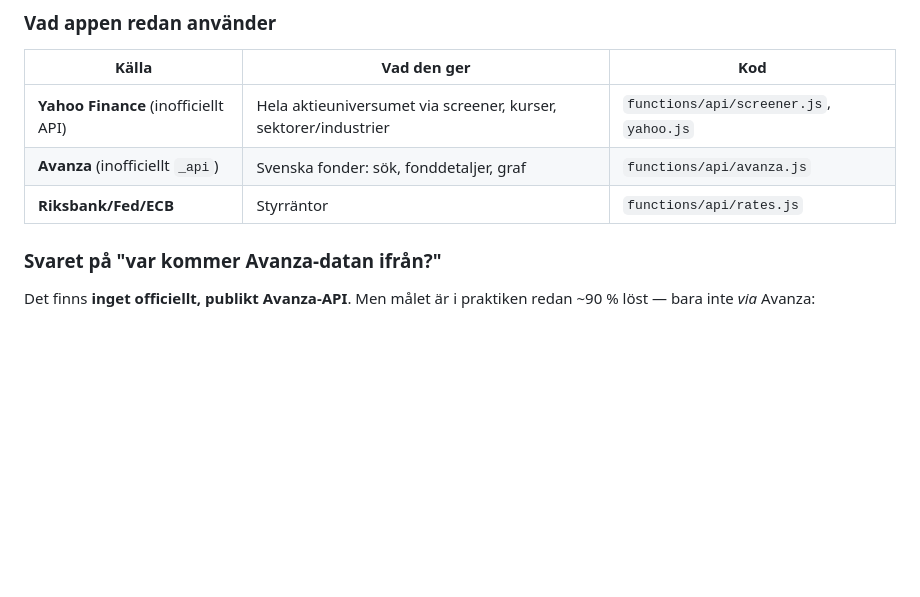
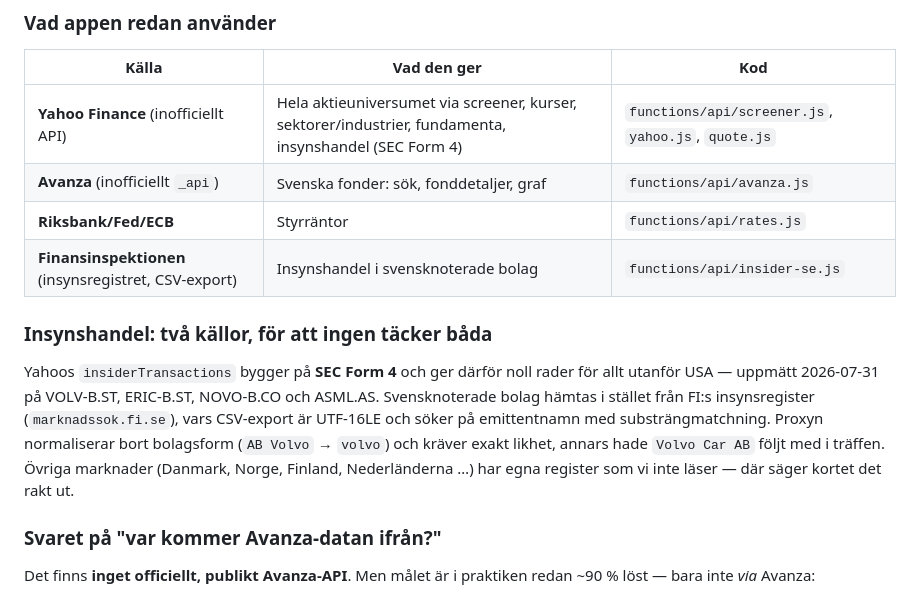
Before and after one commit to Econcar/conny-stocks, a Markdown page: docs/spec-mall.md, the part around the change. GitHub-like rendering; blank space fills up the shorter version.

Commit message:
Docs: dokumentera Finansinspektionen som datakalla for insynshandel

```diff
--- a/docs/spec-mall.md
+++ b/docs/spec-mall.md
@@ -187,9 +187,20 @@ som inte fanns i den ursprungliga listan.
 
 | Källa | Vad den ger | Kod |
 |-------|-------------|-----|
-| **Yahoo Finance** (inofficiellt API) | Hela aktieuniversumet via screener, kurser, sektorer/industrier | `functions/api/screener.js`, `yahoo.js` |
+| **Yahoo Finance** (inofficiellt API) | Hela aktieuniversumet via screener, kurser, sektorer/industrier, fundamenta, insynshandel (SEC Form 4) | `functions/api/screener.js`, `yahoo.js`, `quote.js` |
 | **Avanza** (inofficiellt `_api`) | Svenska fonder: sök, fonddetaljer, graf | `functions/api/avanza.js` |
 | **Riksbank/Fed/ECB** | Styrräntor | `functions/api/rates.js` |
+| **Finansinspektionen** (insynsregistret, CSV-export) | Insynshandel i svensknoterade bolag | `functions/api/insider-se.js` |
+
+### Insynshandel: två källor, för att ingen täcker båda
+
+Yahoos `insiderTransactions` bygger på **SEC Form 4** och ger därför noll rader för allt
+utanför USA — uppmätt 2026-07-31 på VOLV-B.ST, ERIC-B.ST, NOVO-B.CO och ASML.AS.
+Svensknoterade bolag hämtas i stället från FI:s insynsregister (`marknadssok.fi.se`),
+vars CSV-export är UTF-16LE och söker på emittentnamn med substrängmatchning. Proxyn
+normaliserar bort bolagsform (`AB Volvo` → `volvo`) och kräver exakt likhet, annars
+hade `Volvo Car AB` följt med i träffen. Övriga marknader (Danmark, Norge, Finland,
+Nederländerna …) har egna register som vi inte läser — där säger kortet det rakt ut.
 
 ### Svaret på "var kommer Avanza-datan ifrån?"
 
```
Also changed, not shown: docs/cloudflare-migration.md (+1 -1 lines).
